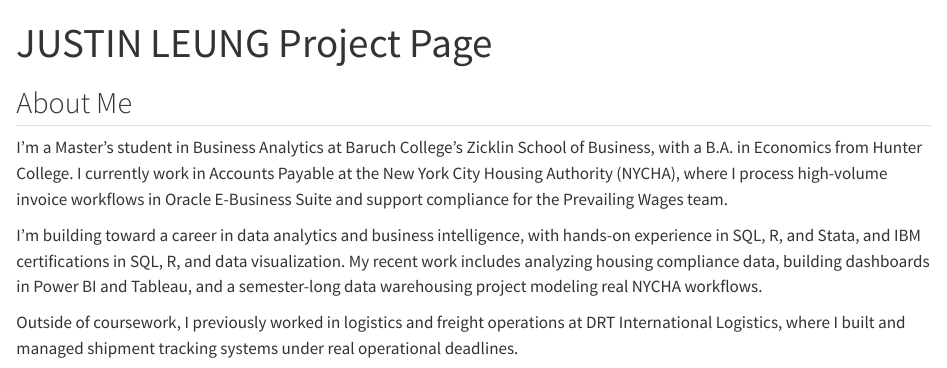
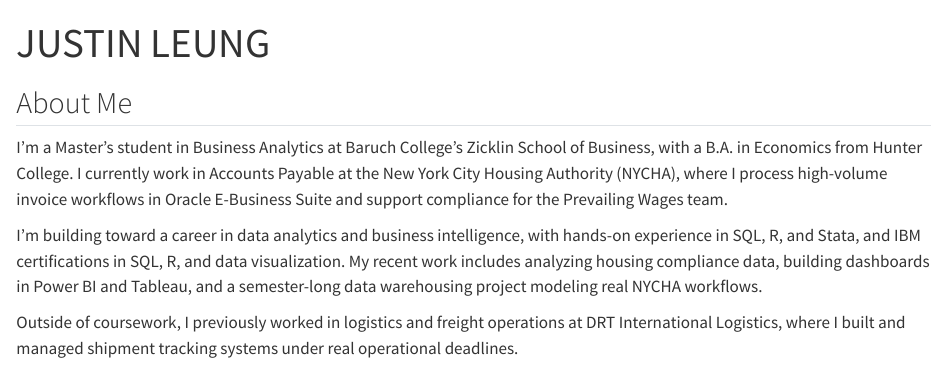
Before and after one commit to JL11005/STA9750-2026-FALL, a Quarto document (index.qmd): the page in a window 1100 px wide, from its top. Rendered offline with R 4.5, knitr and Pandoc in place of Quarto, with nearby package versions.

Commit message:
rid or ppage

```diff
--- a/index.qmd
+++ b/index.qmd
@@ -1,5 +1,5 @@
 ---
-title: "JUSTIN LEUNG Project Page"
+title: "JUSTIN LEUNG"
 ---
 
 ## About Me
```
